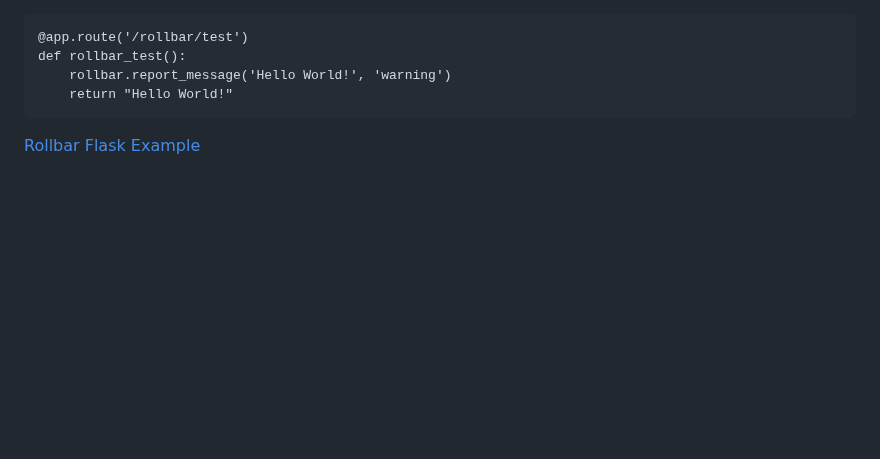
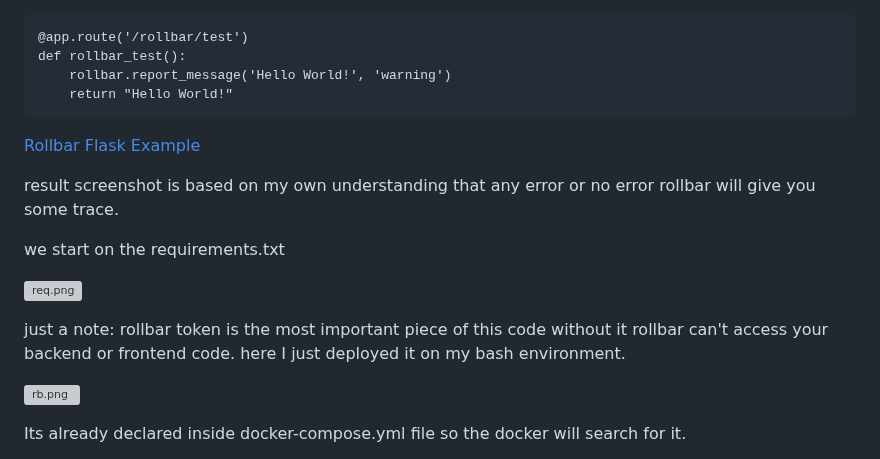
Before and after one commit to aexnimbus/aws-bootcamp-cruddur-2023, a Markdown page: journal/week2.md, the part around one of its changes. Drawn GitHub-style; blank space fills up the shorter version; grey boxes are pictures that could not be loaded.

Commit message:
Final Update for Week2.md

````diff
--- a/journal/week2.md
+++ b/journal/week2.md
@@ -390,3 +390,17 @@ def rollbar_test():
 ```
 
 [Rollbar Flask Example](https://github.com/rollbar/rollbar-flask-example/blob/master/hello.py)
+
+result screenshot is based on my own understanding that any error or no error rollbar will give you some trace.
+
+we start on the requirements.txt
+
+![req.png](assets/requirements.png)
+
+just a note: rollbar token is the most important piece of this code without it rollbar can't access your backend or frontend code.
+here I just deployed it on my bash environment.
+
+![rb.png](assets/rollbar_token.png)
+
+Its already declared inside docker-compose.yml file so the docker will search for it.
+
````
Also changed, not shown: other parts of journal/week2.md (+21 -0 lines).
